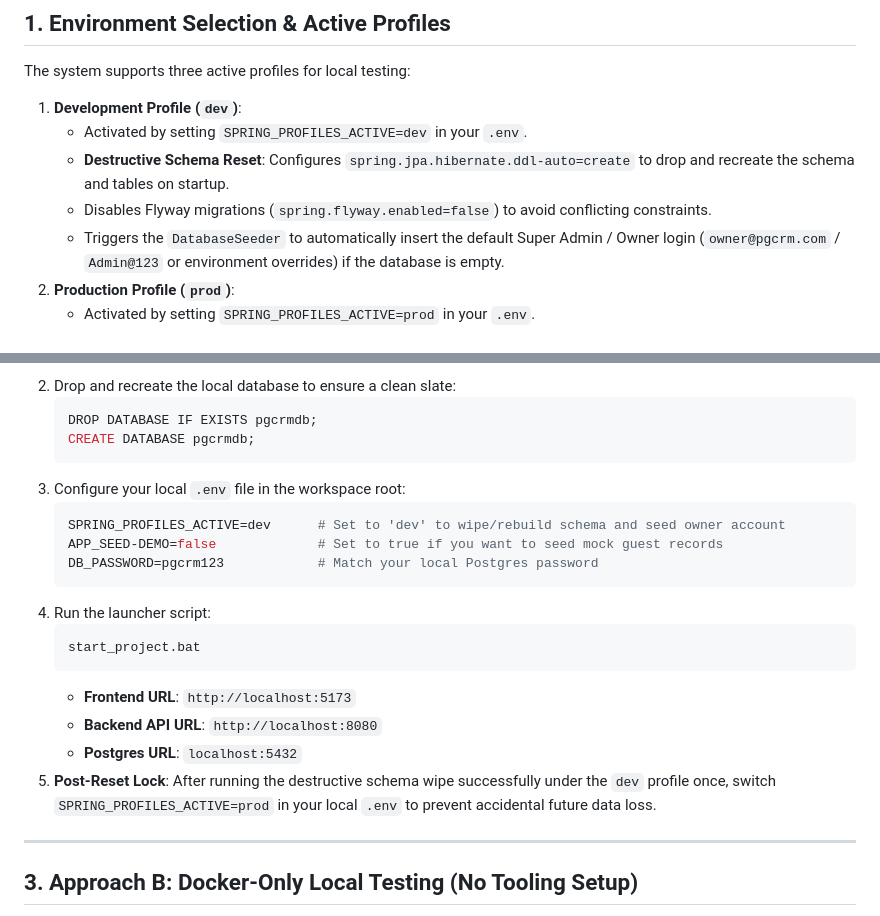
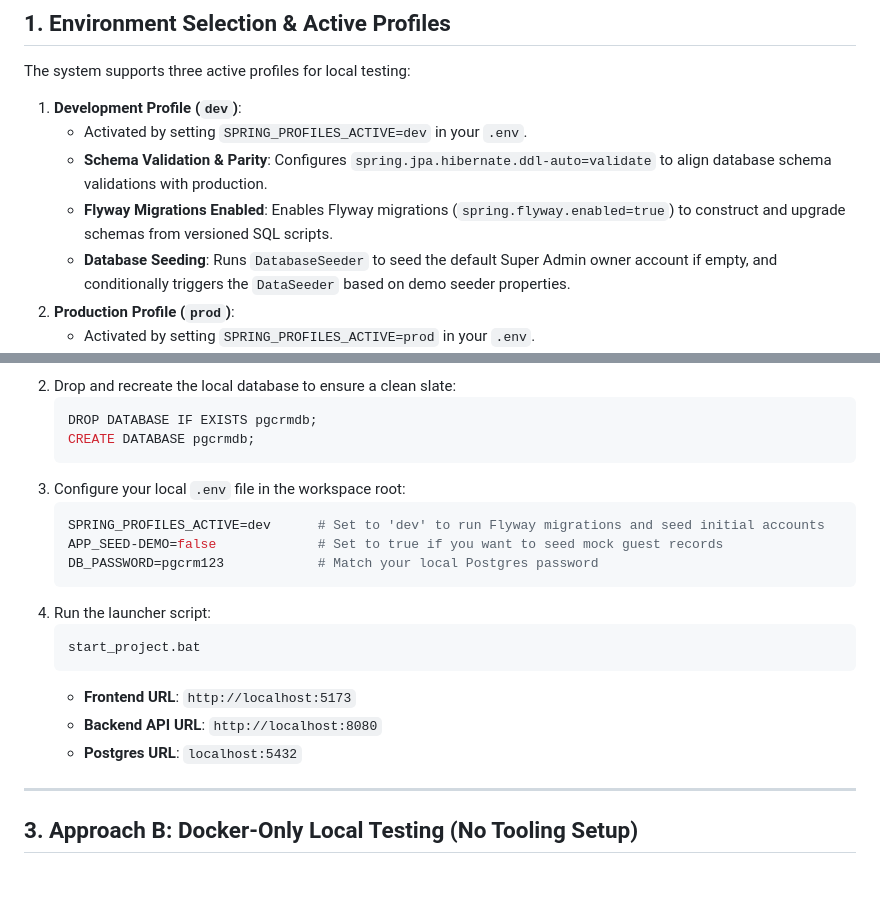
Before and after one commit to rahul-0906/PG-Project, a Markdown page: docs/ONBOARDING_TEST.md, 2 parts joined by grey strips. GitHub-like rendering; blank space fills up the shorter version.

Commit message:
Update development profile strategy in docs/ONBOARDING_TEST.md, docs/client_onboarding_sop.md, and sop.md

````diff
--- a/docs/ONBOARDING_TEST.md
+++ b/docs/ONBOARDING_TEST.md
@@ -14,9 +14,9 @@ The system supports three active profiles for local testing:
 
 1. **Development Profile (`dev`)**:
    - Activated by setting `SPRING_PROFILES_ACTIVE=dev` in your `.env`.
-   - **Destructive Schema Reset**: Configures `spring.jpa.hibernate.ddl-auto=create` to drop and recreate the schema and tables on startup.
-   - Disables Flyway migrations (`spring.flyway.enabled=false`) to avoid conflicting constraints.
-   - Triggers the `DatabaseSeeder` to automatically insert the default Super Admin / Owner login (`owner@pgcrm.com` / `Admin@123` or environment overrides) if the database is empty.
+   - **Schema Validation & Parity**: Configures `spring.jpa.hibernate.ddl-auto=validate` to align database schema validations with production.
+   - **Flyway Migrations Enabled**: Enables Flyway migrations (`spring.flyway.enabled=true`) to construct and upgrade schemas from versioned SQL scripts.
+   - **Database Seeding**: Runs `DatabaseSeeder` to seed the default Super Admin owner account if empty, and conditionally triggers the `DataSeeder` based on demo seeder properties.
 2. **Production Profile (`prod`)**:
    - Activated by setting `SPRING_PROFILES_ACTIVE=prod` in your `.env`.
    - **Schema Protection**: Configures `spring.jpa.hibernate.ddl-auto=validate` to ensure no database schema elements are dropped or altered automatically.
@@ -51,7 +51,7 @@ The system supports three active profiles for local testing:
    ```
 3. Configure your local `.env` file in the workspace root:
    ```ini
-   SPRING_PROFILES_ACTIVE=dev      # Set to 'dev' to wipe/rebuild schema and seed owner account
+   SPRING_PROFILES_ACTIVE=dev      # Set to 'dev' to run Flyway migrations and seed initial accounts
    APP_SEED-DEMO=false             # Set to true if you want to seed mock guest records
    DB_PASSWORD=pgcrm123            # Match your local Postgres password
    ```
@@ -62,7 +62,6 @@ The system supports three active profiles for local testing:
    - **Frontend URL**: `http://localhost:5173`
    - **Backend API URL**: `http://localhost:8080`
    - **Postgres URL**: `localhost:5432`
-5. **Post-Reset Lock**: After running the destructive schema wipe successfully under the `dev` profile once, switch `SPRING_PROFILES_ACTIVE=prod` in your local `.env` to prevent accidental future data loss.
 
 ---
 
````
Also changed, not shown: docs/client_onboarding_sop.md (+1 -1 lines), sop.md (+2 -2 lines).
